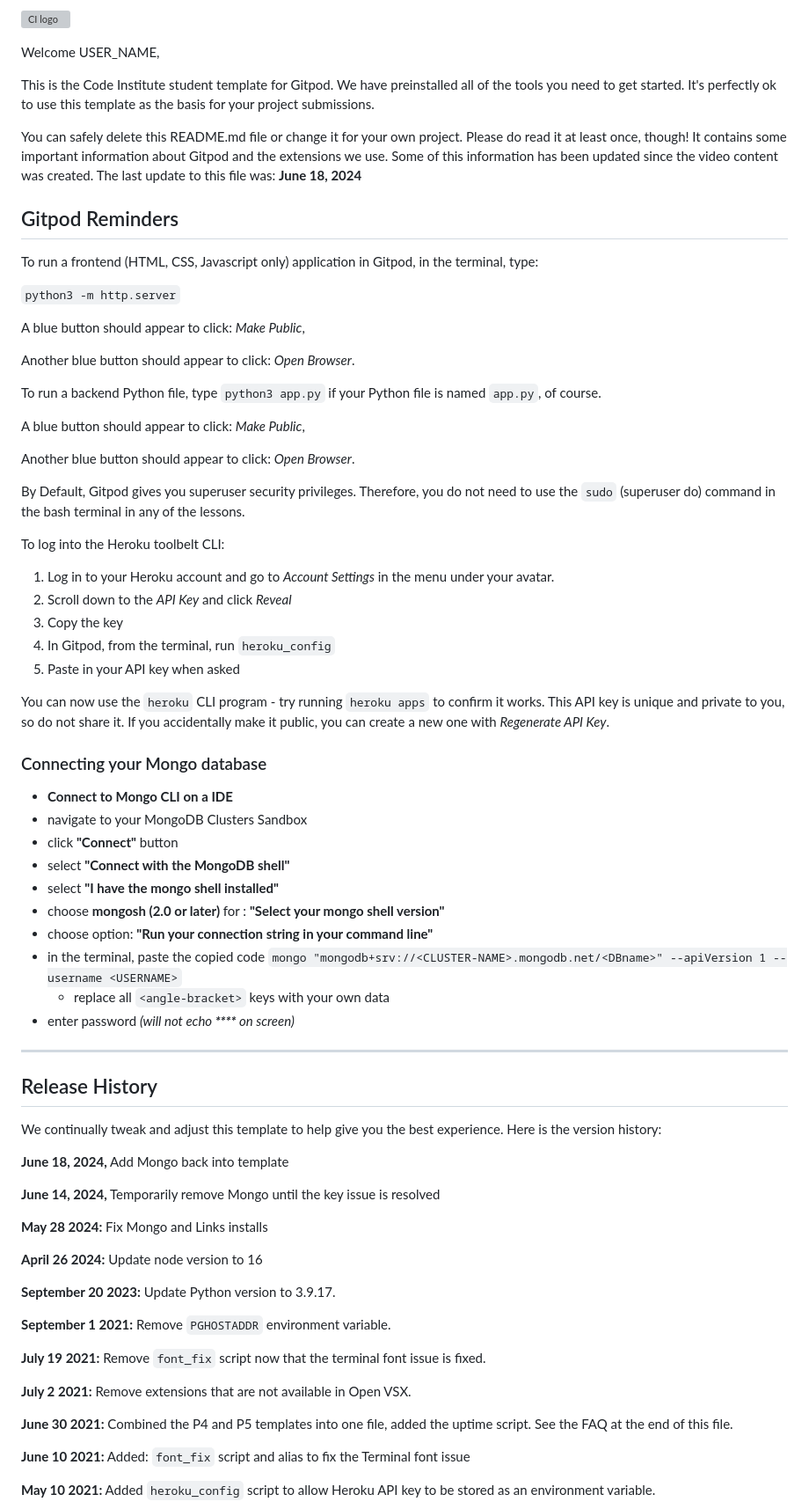
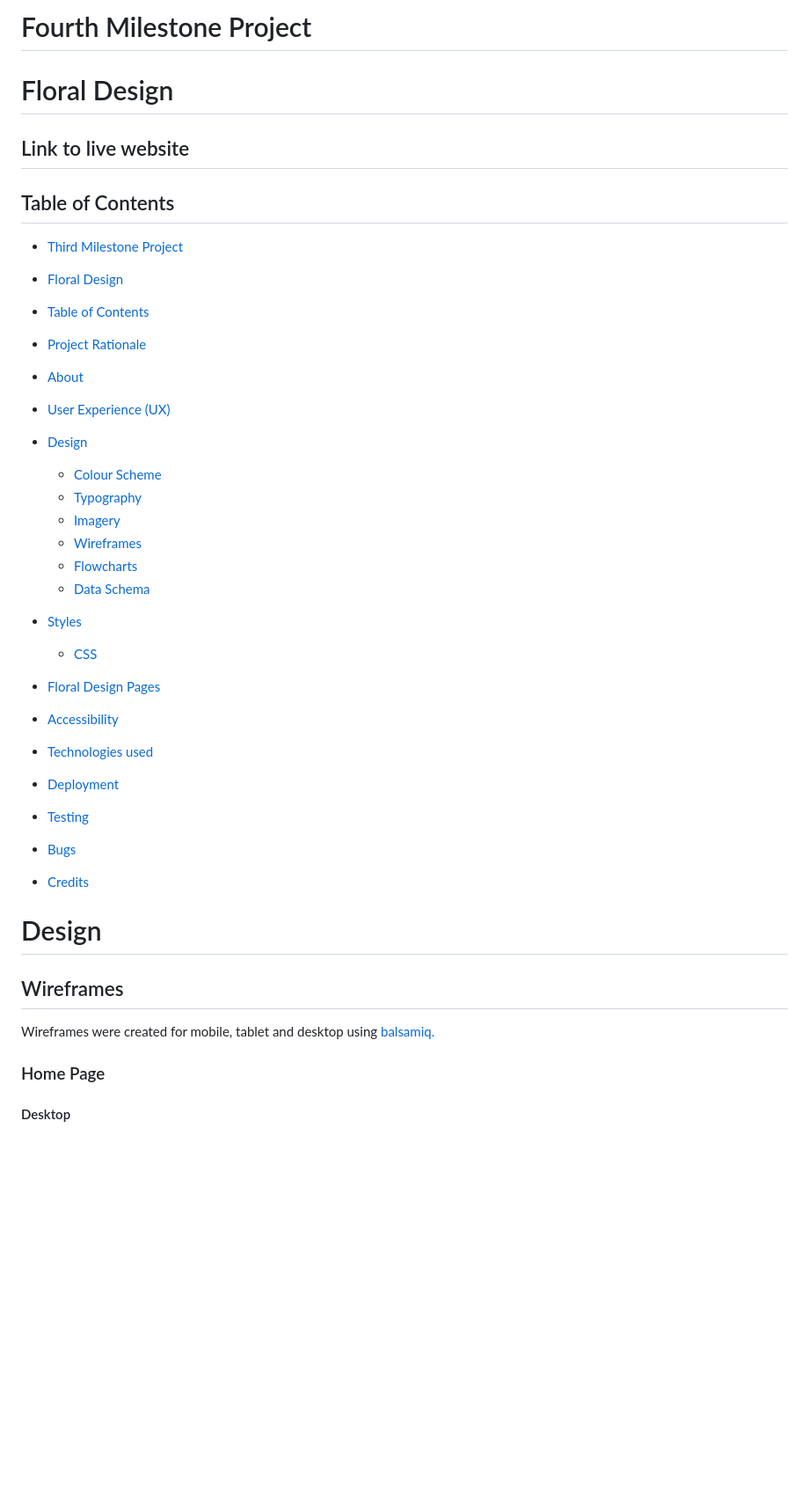
Before and after one commit to e-h-dev/floral_design, a Markdown page: README.md, the part around the change printed below. Shown: that part at 88% size. GitHub-like rendering; blank space fills up the shorter version; grey boxes are pictures that could not be loaded.

```diff
--- a/README.md
+++ b/README.md
@@ -1,77 +1,46 @@
-![CI logo](https://codeinstitute.s3.amazonaws.com/fullstack/ci_logo_small.png)
+# Fourth Milestone Project
 
-Welcome USER_NAME,
 
-This is the Code Institute student template for Gitpod. We have preinstalled all of the tools you need to get started. It's perfectly ok to use this template as the basis for your project submissions.
+# Floral Design
 
-You can safely delete this README.md file or change it for your own project. Please do read it at least once, though! It contains some important information about Gitpod and the extensions we use. Some of this information has been updated since the video content was created. The last update to this file was: **June 18, 2024**
 
-## Gitpod Reminders
+## Link to live website
 
-To run a frontend (HTML, CSS, Javascript only) application in Gitpod, in the terminal, type:
 
-`python3 -m http.server`
+## Table of Contents
 
-A blue button should appear to click: _Make Public_,
+- [Third Milestone Project](#third-milestone-project)
+- [Floral Design](#floral-design)
+- [Table of Contents](#table-of-contents)
+- [Project Rationale](#project-rationale)
+- [About](#about)
+- [User Experience (UX)](#user-experience-ux)
+- [Design](#design)
+  - [Colour Scheme](#colour-scheme)
+  - [Typography](#typography)
+  - [Imagery](#imagery)
+  - [Wireframes](#wireframes)
+  - [Flowcharts](#flowcharts)
+  - [Data Schema](#data-schema)
+- [Styles](#styles)
+  - [CSS](#css)
+- [Floral Design Pages](#floral-design-pages)
 
-Another blue button should appear to click: _Open Browser_.
+- [Accessibility](#accessibility)
+- [Technologies used](#technologies-used)
+- [Deployment](#deployment--local-development)
+- [Testing](#testing)
+- [Bugs](#bugs)
+- [Credits](#credits)
 
-To run a backend Python file, type `python3 app.py` if your Python file is named `app.py`, of course.
 
-A blue button should appear to click: _Make Public_,
+# Design
 
-Another blue button should appear to click: _Open Browser_.
+## Wireframes
 
-By Default, Gitpod gives you superuser security privileges. Therefore, you do not need to use the `sudo` (superuser do) command in the bash terminal in any of the lessons.
+Wireframes were created for mobile, tablet and desktop using [balsamiq.](https://balsamiq.com/)
 
-To log into the Heroku toolbelt CLI:
+### Home Page
 
-1. Log in to your Heroku account and go to *Account Settings* in the menu under your avatar.
-2. Scroll down to the *API Key* and click *Reveal*
-3. Copy the key
-4. In Gitpod, from the terminal, run `heroku_config`
-5. Paste in your API key when asked
+#### Desktop
 
-You can now use the `heroku` CLI program - try running `heroku apps` to confirm it works. This API key is unique and private to you, so do not share it. If you accidentally make it public, you can create a new one with _Regenerate API Key_.
-
-### Connecting your Mongo database
-
-- **Connect to Mongo CLI on a IDE**
-- navigate to your MongoDB Clusters Sandbox
-- click **"Connect"** button
-- select **"Connect with the MongoDB shell"**
-- select **"I have the mongo shell installed"**
-- choose **mongosh (2.0 or later)** for : **"Select your mongo shell version"**
-- choose option: **"Run your connection string in your command line"**
-- in the terminal, paste the copied code `mongo "mongodb+srv://<CLUSTER-NAME>.mongodb.net/<DBname>" --apiVersion 1 --username <USERNAME>`
-  - replace all `<angle-bracket>` keys with your own data
-- enter password _(will not echo **\*\*\*\*** on screen)_
-
-------
-
-## Release History
-
-We continually tweak and adjust this template to help give you the best experience. Here is the version history:
-
-**June 18, 2024,** Add Mongo back into template
-
-**June 14, 2024,** Temporarily remove Mongo until the key issue is resolved
-
-**May 28 2024:** Fix Mongo and Links installs
-
-**April 26 2024:** Update node version to 16
-
-**September 20 2023:** Update Python version to 3.9.17.
-
-**September 1 2021:** Remove `PGHOSTADDR` environment variable.
-
-**July 19 2021:** Remove `font_fix` script now that the terminal font issue is fixed.
-
-**July 2 2021:** Remove extensions that are not available in Open VSX.
-
-**June 30 2021:** Combined the P4 and P5 templates into one file, added the uptime script. See the FAQ at the end of this file.
-
-**June 10 2021:** Added: `font_fix` script and alias to fix the Terminal font issue
-
-**May 10 2021:** Added `heroku_config` script to allow Heroku API key to be stored as an environment variable.
-
```
Also changed, not shown: other parts of README.md (+12 -51 lines), assets/wireframes/home-desktop-wireframe.png (added), assets/wireframes/home-mobile-wireframe.png (added), assets/wireframes/home-tablet-wireframe.png (added).
